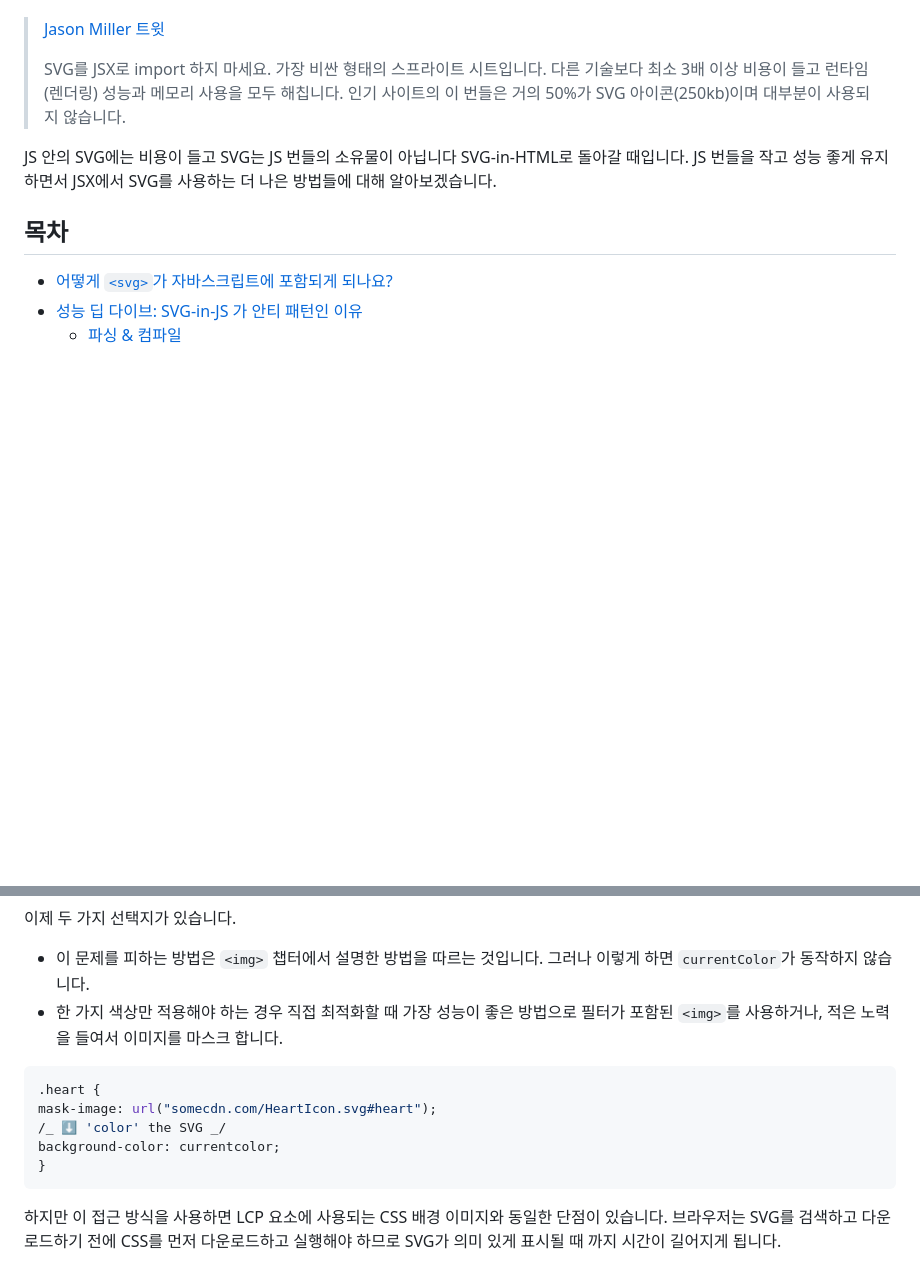
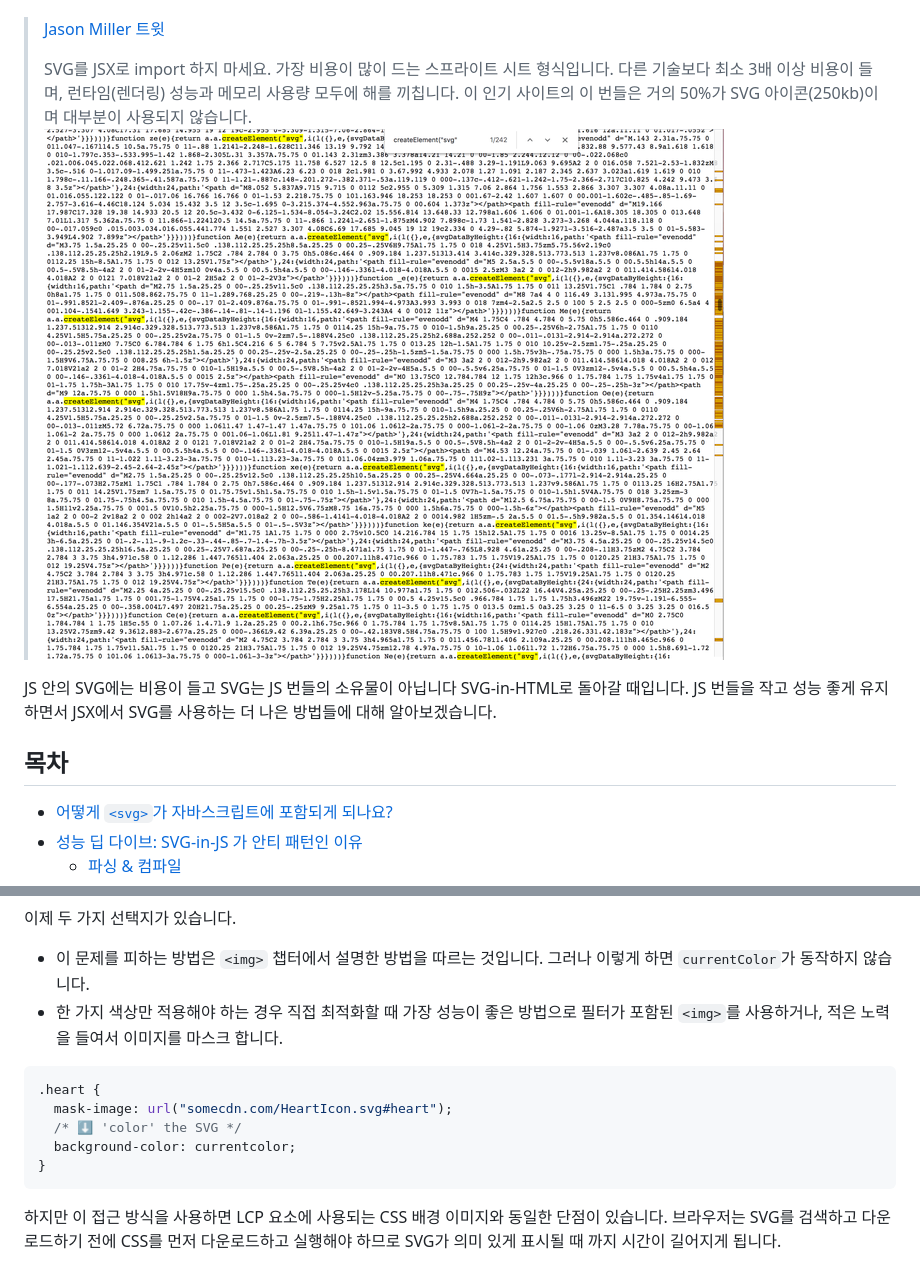
Before and after one commit to yeonjuan/dev-blog, a Markdown page: JavaScript/breaking-up-with-svg-in-js-in-2023.md, 2 parts joined by grey strips. Rendered like a GitHub page; pictures changed too: JavaScript/assets/svg-twitter.png (added); blank space fills up the shorter version.

````diff
--- a/JavaScript/breaking-up-with-svg-in-js-in-2023.md
+++ b/JavaScript/breaking-up-with-svg-in-js-in-2023.md
@@ -7,7 +7,8 @@
 
 > [Jason Miller 트윗](https://twitter.com/_developit/status/1382838799420514317)
 >
-> SVG를 JSX로 import 하지 마세요. 가장 비싼 형태의 스프라이트 시트입니다. 다른 기술보다 최소 3배 이상 비용이 들고 런타임(렌더링) 성능과 메모리 사용을 모두 해칩니다. 인기 사이트의 이 번들은 거의 50%가 SVG 아이콘(250kb)이며 대부분이 사용되지 않습니다.
+> SVG를 JSX로 import 하지 마세요. 가장 비용이 많이 드는 스프라이트 시트 형식입니다. 다른 기술보다 최소 3배 이상 비용이 들며, 런타임(렌더링) 성능과 메모리 사용량 모두에 해를 끼칩니다. 이 인기 사이트의 이 번들은 거의 50%가 SVG 아이콘(250kb)이며 대부분이 사용되지 않습니다.
+> ![](./assets/svg-twitter.png)
 
 JS 안의 SVG에는 비용이 들고 SVG는 JS 번들의 소유물이 아닙니다
 SVG-in-HTML로 돌아갈 때입니다.
@@ -366,11 +367,11 @@ const App = () => (
 - 이 문제를 피하는 방법은 `<img>` 챕터에서 설명한 방법을 따르는 것입니다. 그러나 이렇게 하면 `currentColor`가 동작하지 않습니다.
 - 한 가지 색상만 적용해야 하는 경우 직접 최적화할 때 가장 성능이 좋은 방법으로 필터가 포함된 `<img>`를 사용하거나, 적은 노력을 들여서 이미지를 마스크 합니다.
 
-```css
+```scss
 .heart {
-mask-image: url("somecdn.com/HeartIcon.svg#heart");
-/_ ⬇️ 'color' the SVG _/
-background-color: currentcolor;
+  mask-image: url("somecdn.com/HeartIcon.svg#heart");
+  /* ⬇️ 'color' the SVG */
+  background-color: currentcolor;
 }
 ```
 
````
Also changed, not shown: other parts of JavaScript/breaking-up-with-svg-in-js-in-2023.md (+5 -5 lines).
